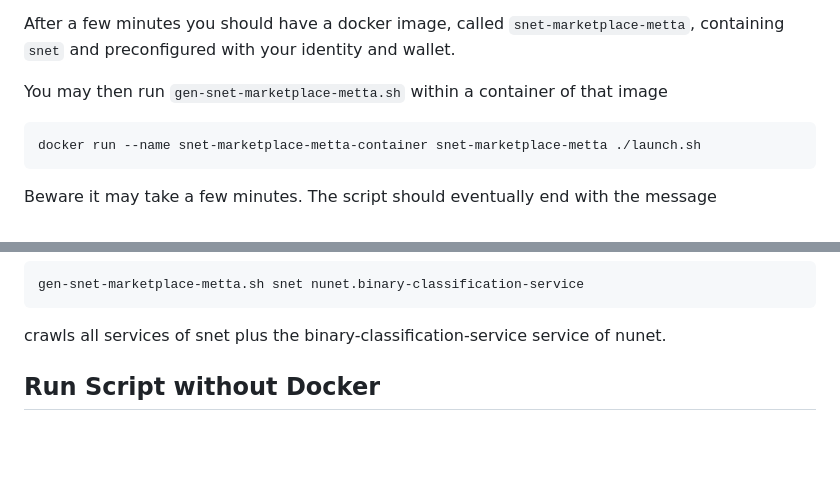
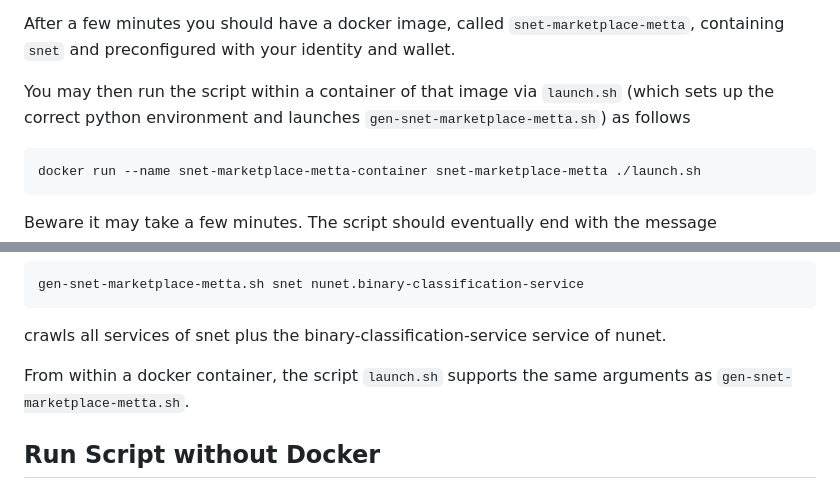
Before and after one commit to singnet/ai-dsl, a Markdown page: experimental/snet-marketplace-metta/README.md, 2 parts joined by grey strips. Rendered like a GitHub page; blank space fills up the shorter version.

Commit message:
Minor fix in snet crawler doc

````diff
--- a/experimental/snet-marketplace-metta/README.md
+++ b/experimental/snet-marketplace-metta/README.md
@@ -82,8 +82,9 @@ After a few minutes you should have a docker image, called
 `snet-marketplace-metta`, containing `snet` and preconfigured with
 your identity and wallet.
 
-You may then run `gen-snet-marketplace-metta.sh` within a container of
-that image
+You may then run the script within a container of that image via
+`launch.sh` (which sets up the correct python environment and launches
+`gen-snet-marketplace-metta.sh`) as follows
 
 ```bash
 docker run --name snet-marketplace-metta-container snet-marketplace-metta ./launch.sh
@@ -143,6 +144,9 @@ gen-snet-marketplace-metta.sh snet nunet.binary-classification-service
 
 crawls all services of snet plus the binary-classification-service
 service of nunet.
+
+From within a docker container, the script `launch.sh` supports the
+same arguments as `gen-snet-marketplace-metta.sh`.
 
 ## Run Script without Docker
 
````
